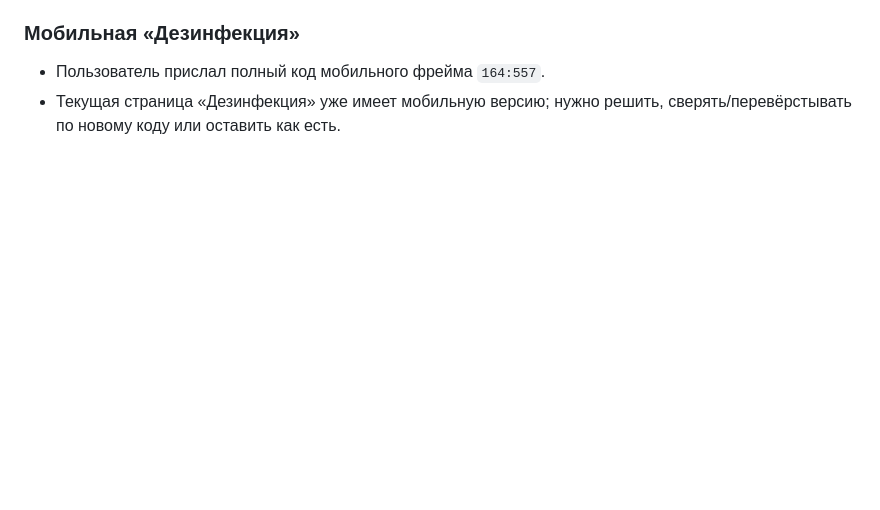
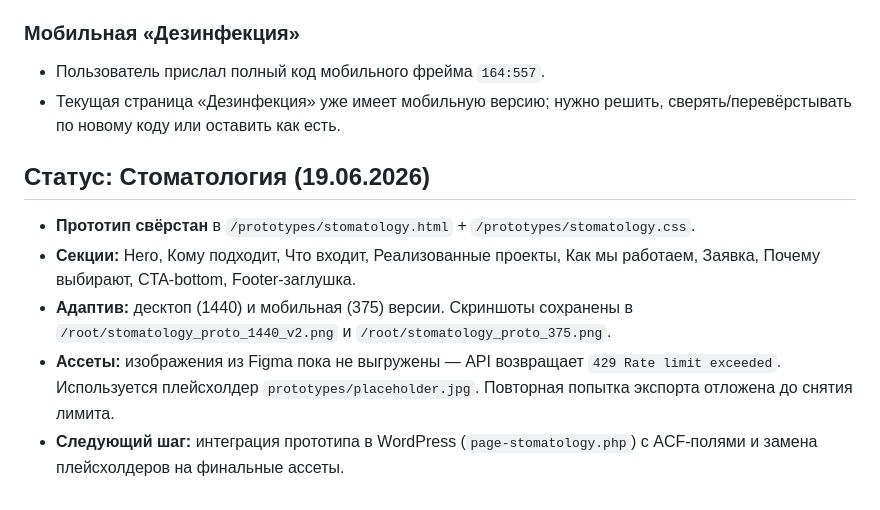
Before and after one commit to suyazov/ree-med, a Markdown page: PROJECT_CONTEXT.md, the part around the change. Rendered like a GitHub page; blank space fills up the shorter version.

Commit message:
Обновлен PROJECT_CONTEXT.md: статус прототипа Стоматология

```diff
--- a/PROJECT_CONTEXT.md
+++ b/PROJECT_CONTEXT.md
@@ -548,3 +548,11 @@ curl -H "X-Figma-Token: $FIGMA_API_KEY" \
 
 - Пользователь прислал полный код мобильного фрейма `164:557`.
 - Текущая страница «Дезинфекция» уже имеет мобильную версию; нужно решить, сверять/перевёрстывать по новому коду или оставить как есть.
+
+## Статус: Стоматология (19.06.2026)
+
+- **Прототип свёрстан** в `/prototypes/stomatology.html` + `/prototypes/stomatology.css`.
+- **Секции:** Hero, Кому подходит, Что входит, Реализованные проекты, Как мы работаем, Заявка, Почему выбирают, CTA-bottom, Footer-заглушка.
+- **Адаптив:** десктоп (1440) и мобильная (375) версии. Скриншоты сохранены в `/root/stomatology_proto_1440_v2.png` и `/root/stomatology_proto_375.png`.
+- **Ассеты:** изображения из Figma пока не выгружены — API возвращает `429 Rate limit exceeded`. Используется плейсхолдер `prototypes/placeholder.jpg`. Повторная попытка экспорта отложена до снятия лимита.
+- **Следующий шаг:** интеграция прототипа в WordPress (`page-stomatology.php`) с ACF-полями и замена плейсхолдеров на финальные ассеты.
```
